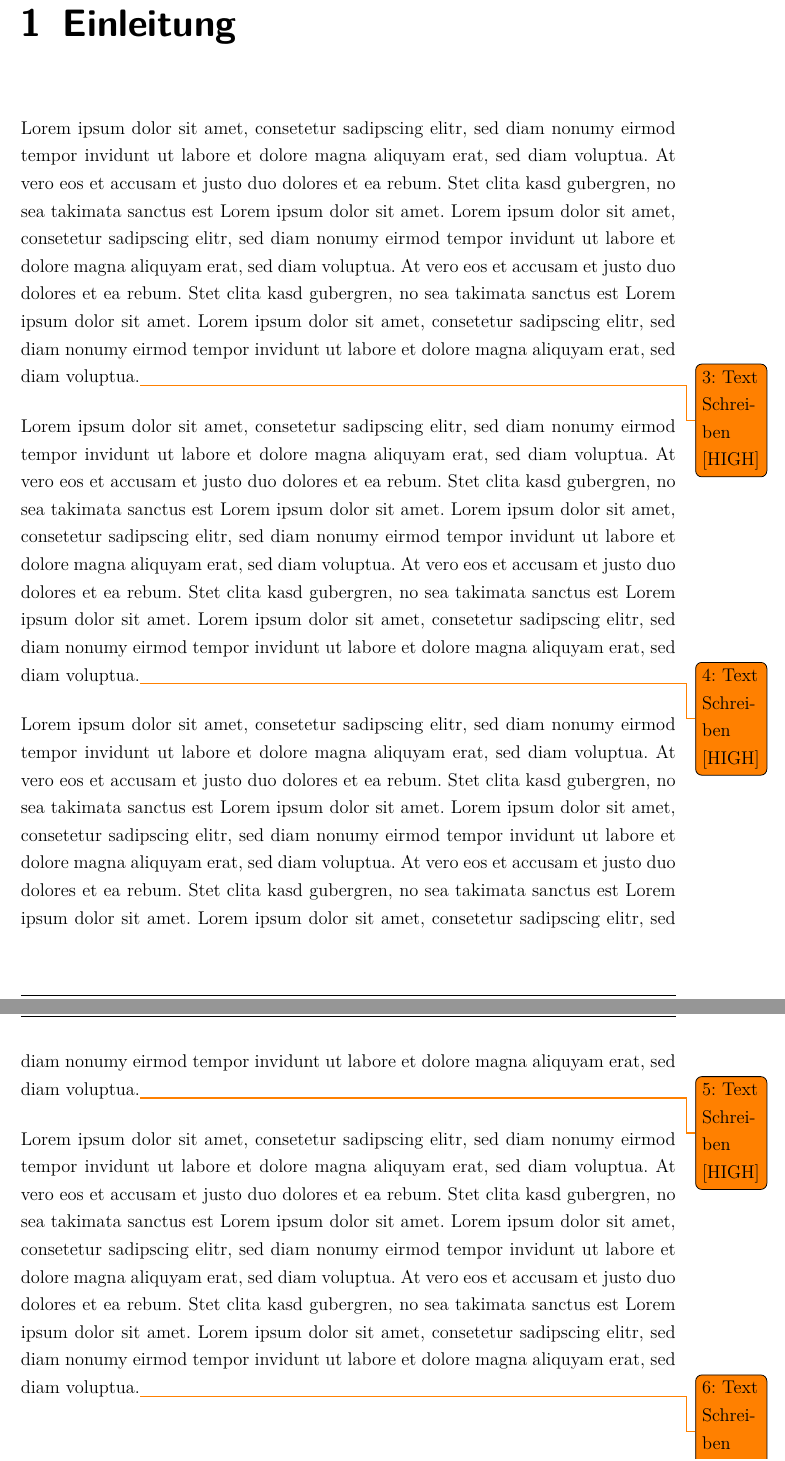
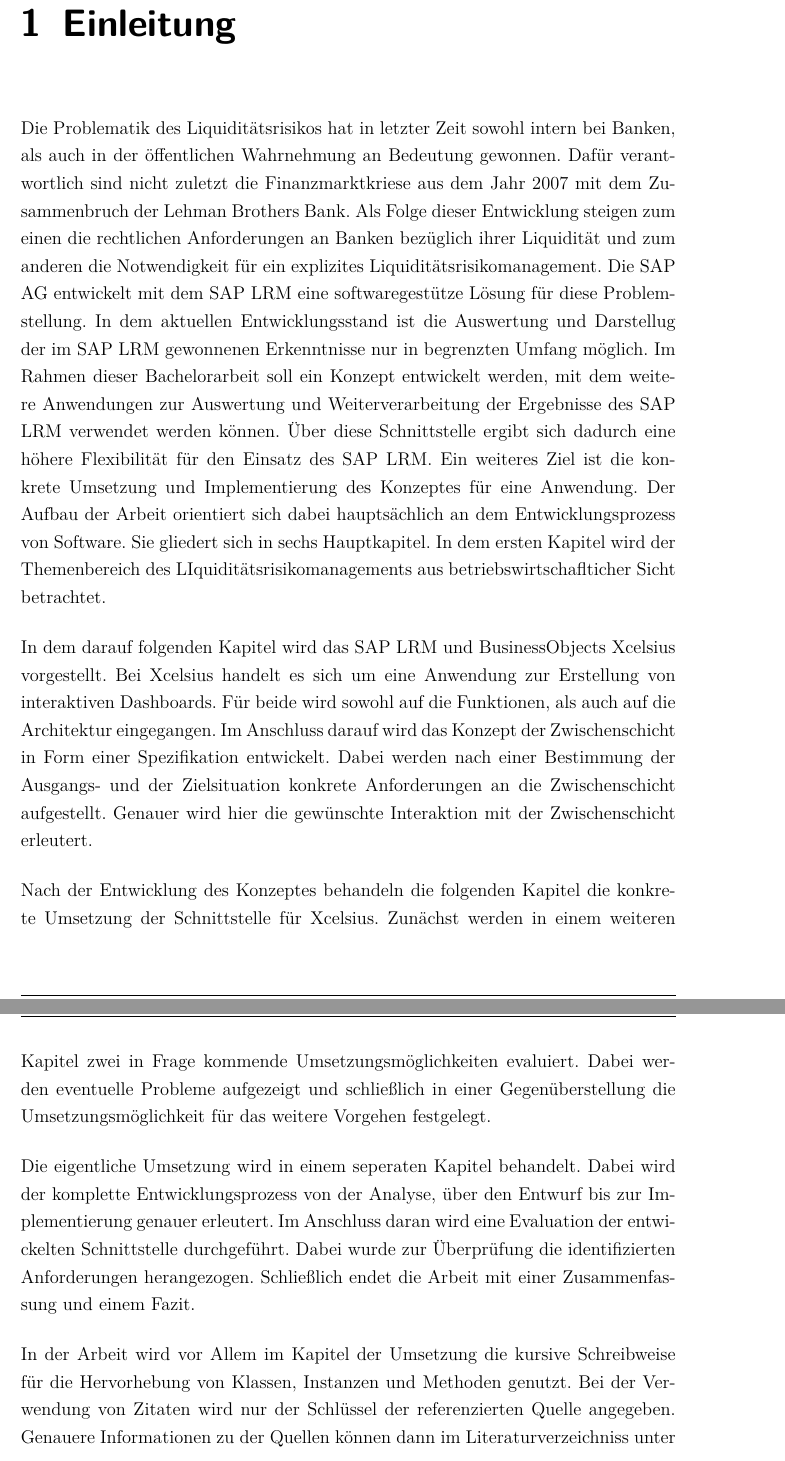
Before and after one commit to Fabian-K/Bachelorarbeit, a LaTeX document (bachelorarbeit.tex): two parts of pages 14 and 15 of 97 before the commit and two parts of pages 13 and 14 of 96 after it, joined at a grey line, cut so that both start at the same text. Compiled offline with pdfLaTeX; an older LaTeX class or package is replaced by its successor.

Commit message:
autocommit

```diff
--- a/bachelorarbeit.tex
+++ b/bachelorarbeit.tex
@@ -173,20 +173,22 @@
 \chapter{Einleitung}
 \pagenumbering{arabic}
 
-\loreIpsum
+% Einleitung	//	Vorstellung des Themas	//	- in größeren Zusammenhang stellen
+Die Problematik des Liquiditätsrisikos hat in letzter Zeit sowohl intern bei Banken, als auch in der öffentlichen Wahrnehmung an Bedeutung gewonnen. Dafür verantwortlich sind nicht zuletzt die Finanzmarktkriese aus dem Jahr 2007 mit dem Zusammenbruch der Lehman Brothers Bank. Als Folge dieser Entwicklung steigen zum einen die rechtlichen Anforderungen an Banken bezüglich ihrer Liquidität und zum anderen die Notwendigkeit für ein explizites Liquiditätsrisikomanagement.
+% Ziel der Arbeit	//	- was soll erreicht werden?	//	- was soll bewiesen werden?
+Die SAP AG entwickelt mit dem SAP LRM eine softwaregestütze Lösung für diese Problemstellung. In dem aktuellen Entwicklungsstand ist die Auswertung und Darstellug der im SAP LRM gewonnenen Erkenntnisse nur in begrenzten Umfang möglich. Im Rahmen dieser Bachelorarbeit soll ein Konzept entwickelt werden, mit dem weitere Anwendungen zur Auswertung und Weiterverarbeitung der Ergebnisse des SAP LRM verwendet werden können. Über diese Schnittstelle ergibt sich dadurch eine höhere Flexibilität für den Einsatz des SAP LRM. Ein weiteres Ziel ist die konkrete Umsetzung und Implementierung des Konzeptes für eine Anwendung.
+%Überblick über Aufbau der Arbet	//	- welche Schritte werden warum durchgeführt?
+Der Aufbau der Arbeit orientiert sich dabei hauptsächlich an dem Entwicklungsprozess von Software. Sie gliedert sich in sechs Hauptkapitel. In dem ersten Kapitel wird der Themenbereich des LIquiditätsrisikomanagements aus betriebswirtschaflticher Sicht betrachtet.
 
-\loreIpsum
+In dem darauf folgenden Kapitel wird das SAP LRM und BusinessObjects Xcelsius vorgestellt. Bei Xcelsius handelt es sich um eine Anwendung zur Erstellung von interaktiven Dashboards. Für beide wird sowohl auf die Funktionen, als auch auf die Architektur eingegangen.
+Im Anschluss darauf wird das Konzept der Zwischenschicht in Form einer Spezifikation entwickelt. Dabei werden nach einer Bestimmung der Ausgangs- und der Zielsituation konkrete Anforderungen an die Zwischenschicht aufgestellt. Genauer wird hier die gewünschte Interaktion mit der Zwischenschicht erleutert.
 
-\loreIpsum
+Nach der Entwicklung des Konzeptes behandeln die folgenden Kapitel die konkrete Umsetzung der Schnittstelle für Xcelsius. Zunächst werden in einem weiteren Kapitel zwei in Frage kommende Umsetzungsmöglichkeiten evaluiert. Dabei werden eventuelle Probleme aufgezeigt und schließlich in einer Gegenüberstellung die Umsetzungsmöglichkeit für das weitere Vorgehen festgelegt.
 
-\loreIpsum
+Die eigentliche Umsetzung wird in einem seperaten Kapitel behandelt. Dabei wird der komplette Entwicklungsprozess von der Analyse, über den Entwurf bis zur Implementierung genauer erleutert.
+Im Anschluss daran wird eine Evaluation der entwickelten Schnittstelle durchgeführt. Dabei wurde zur Überprüfung die identifizierten Anforderungen herangezogen. Schließlich endet die Arbeit mit einer Zusammenfassung und einem Fazit.
 
-% Gliederung der Arbeit
-
-% Ziel der Arbeit
-
-% Einführung des GL-Symbols
-% Einführung der kursiven Schreibweise für Methoden und Klassen (siehe tobis arbeit)
+In der Arbeit wird vor Allem im Kapitel der Umsetzung die kursive Schreibweise für die Hervorhebung von Klassen, Instanzen und Methoden genutzt. Bei der Verwendung von Zitaten wird nur der Schlüssel der referenzierten Quelle angegeben. Genauere Informationen zu der Quellen können dann im Literaturverzeichniss unter dem Schlüssel abgerufen werden. Steht hinter einem Begriff das Symbol \textsuperscript{GL} ist dieser im Glossar der Arbeit näher erläutert.
 
 \chapter{Grundlagen des Liquiditätsrisikomanagements} \todonum{Sprechendere Überschrift finden, Grundlagen ist nicht schön}
 
```
Also changed, not shown: 2 other files.
